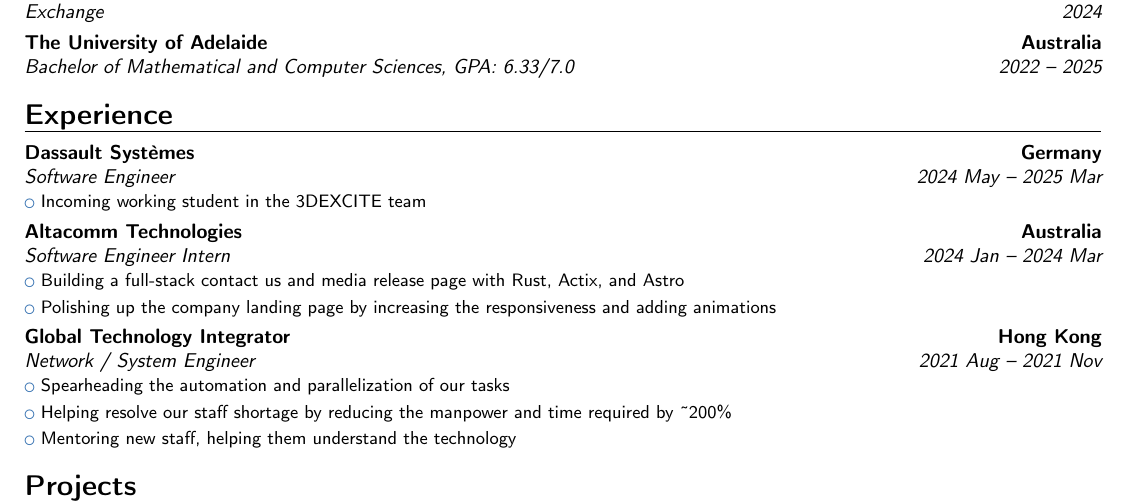
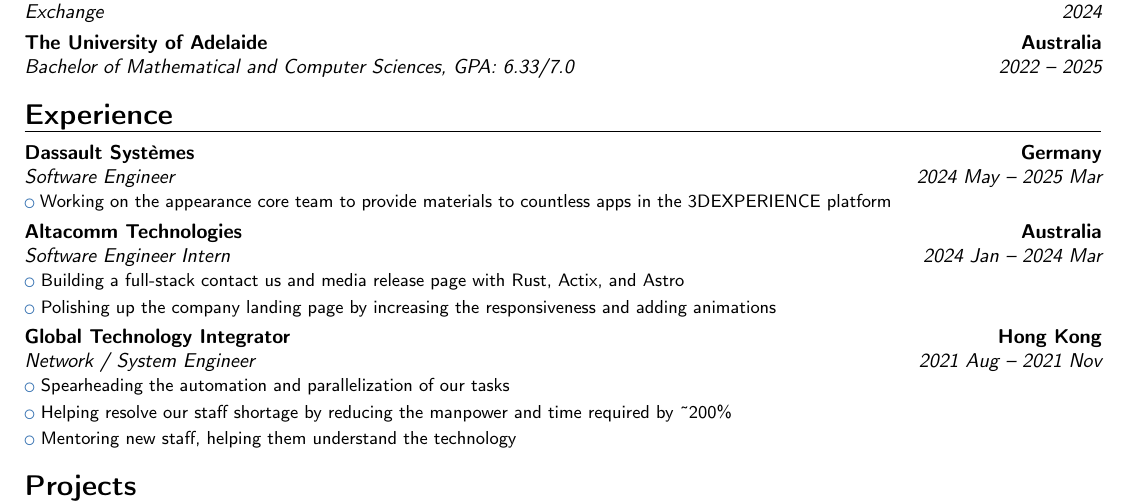
Before and after one commit to tinnamchoi/resumes, a LaTeX CV (src/resume.tex): part of the page, cut so that both start at the same text. Compiled offline with pdfLaTeX.

Commit message:
feat(dassault): update dassault description

```diff
--- a/src/resume.tex
+++ b/src/resume.tex
@@ -15,7 +15,7 @@
 
   \section{Experience}
     \cventry{2024 May -- 2025 Mar}{Software Engineer}{Dassault Systèmes}{Germany}{}{
-      \cvlistitem{Incoming working student in the 3DEXCITE team}
+      \cvlistitem{Working on the appearance core team to provide materials to countless apps in the 3DEXPERIENCE platform}
     }
     \cventry{2024 Jan -- 2024 Mar}{Software Engineer Intern}{Altacomm Technologies}{Australia}{}{
       \cvlistitem{Building a full-stack contact us and media release page with Rust, Actix, and Astro}
```
Also changed, not shown: resume.pdf.
